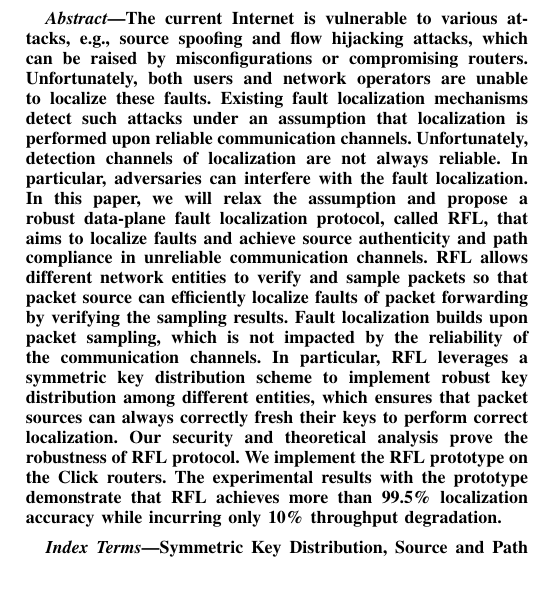
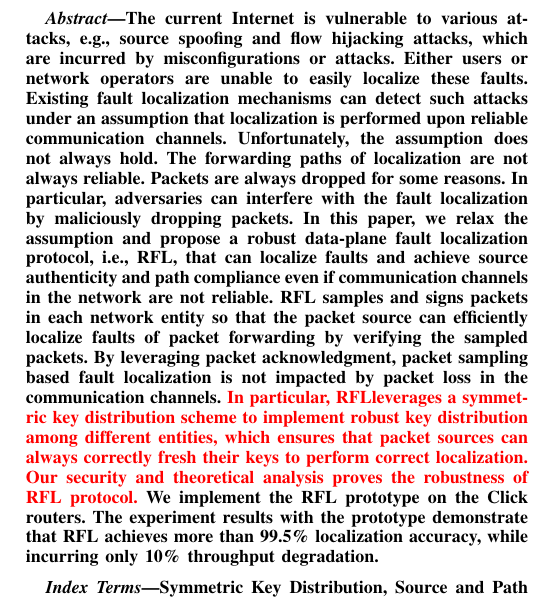
Before and after one commit to wubothu/RFL_TIFS_2018, a LaTeX paper (tifs_2017_rfl.tex, which reads chapters01/0_abstract.tex): part of one column of page 1 of 13, cut so that both start at the same text. Compiled offline with pdfLaTeX; a missing font is replaced by an installed copy or a similar font; a LaTeX package or settings file that is missing is left out.

Commit message:
Update 0_abstract

```diff
--- a/chapters01/0_abstract.tex
+++ b/chapters01/0_abstract.tex
@@ -1,12 +1,12 @@
-The current Internet is vulnerable to various attacks, e.g., source spoofing and flow hijacking attacks, which can be raised by misconfigurations or compromising routers. Unfortunately, both users and network operators are unable to localize these faults. Existing fault localization mechanisms detect such attacks under an assumption that localization is performed upon reliable communication channels. Unfortunately, detection channels of localization are not always reliable. In particular, adversaries can interfere with the fault localization. In this paper, we will relax the assumption and propose a robust data-plane fault localization protocol, called \name{},
+The current Internet is vulnerable to various attacks, e.g., source spoofing and flow hijacking attacks, which are incurred by misconfigurations or attacks. Either users or network operators are unable to easily localize these faults. Existing fault localization mechanisms can detect such attacks under an assumption that localization is performed upon reliable communication channels. Unfortunately, the assumption does not always  hold. The forwarding paths of localization are not always reliable. Packets are always dropped for some reasons. In particular, adversaries can interfere with the fault localization by maliciously dropping packets.  In this paper, we relax the assumption and propose a robust data-plane fault localization protocol, i.e., \name{},
 %\textcolor{red}{source and path verification protocol}
-that aims to localize faults and achieve source authenticity and path compliance in unreliable communication channels. \name{} allows different network entities to verify and sample packets so that packet source can efficiently localize faults of packet forwarding by verifying the sampling results. %In particular,
-Fault localization builds upon packet sampling, which is not impacted by the reliability of the communication channels.
-In particular, \name{} leverages a symmetric key distribution scheme to implement robust key distribution among different entities, which ensures that packet sources can always correctly fresh their keys to perform correct localization.
+that can localize faults and achieve source authenticity and path compliance even if communication channels in the network are not reliable. \name{} samples and signs packets in each network entity so that the packet source can efficiently localize faults of packet forwarding by verifying the sampled packets. %In particular,
+By leveraging packet acknowledgment, packet sampling based fault localization is not impacted by packet loss in the communication channels. %the reliability of the communication channels.
+\textcolor{red}{In particular, \name leverages a symmetric key distribution scheme to implement robust key distribution among different entities, which ensures that packet sources can always correctly fresh their keys to perform correct localization.}
 %For enhancing reliable packet delivery, we present a robust fault localization scheme, named \name{}, to localize the misbehaved entity.} %\name{} uses symmetric keys to build secure detection channels and
 %\textcolor{red}{Based on acknowledgements from entities, \name{} and \namekey{} can enable the source to localize the fault during symmetric key distribution and packet delivery, which are} %enables packets sampling for localization on the channels such that it can detect and localize faults. In particular, the localization performed is
 %not impacted by the reliability of the communication channels, e.g., the packets used to localize faults are dropped.
-Our security and theoretical analysis prove the robustness of RFL protocol. We implement the \name{} prototype on the Click routers. The experimental results with the prototype demonstrate that \name{} achieves more than 99.5\% localization accuracy while incurring only 10\% throughput degradation.
+\textcolor{red}{Our security and theoretical analysis proves the robustness of RFL protocol.} We implement the  \name{} prototype on the Click routers. The experiment results with the prototype demonstrate that \name{} achieves more than 99.5\% localization accuracy, while incurring only 10\% throughput degradation.
 %The current network is vulnerable to the source spoofing and flow hijacking attacks caused by compromised/misconfigured router. Both users and network operators are all powerless to localize the fault when any error occurs. Existing fault localization mechanisms cannot achieve a practical tradeoff between security and robustness, and require a unacceptably reliable transmission channel. In this paper, we propose a robust and lightweight data-plane fault localization protocol called RLFL for source authenticity and path compliance. RLFL provides anti-attack symmetric key distribution and fault localization in unreliable transmission channel, and lightweight router storage overhead of only 3.23 MB. We implemented prototype of RLFL on Linux/Click router, which achieves over 90\% throughput and approximate 85\% goodput of baseline. Our simulation results shows a higher localization accuracy of over 99.5\% while retaining a high level of security.
 
 %\boldmath
```
